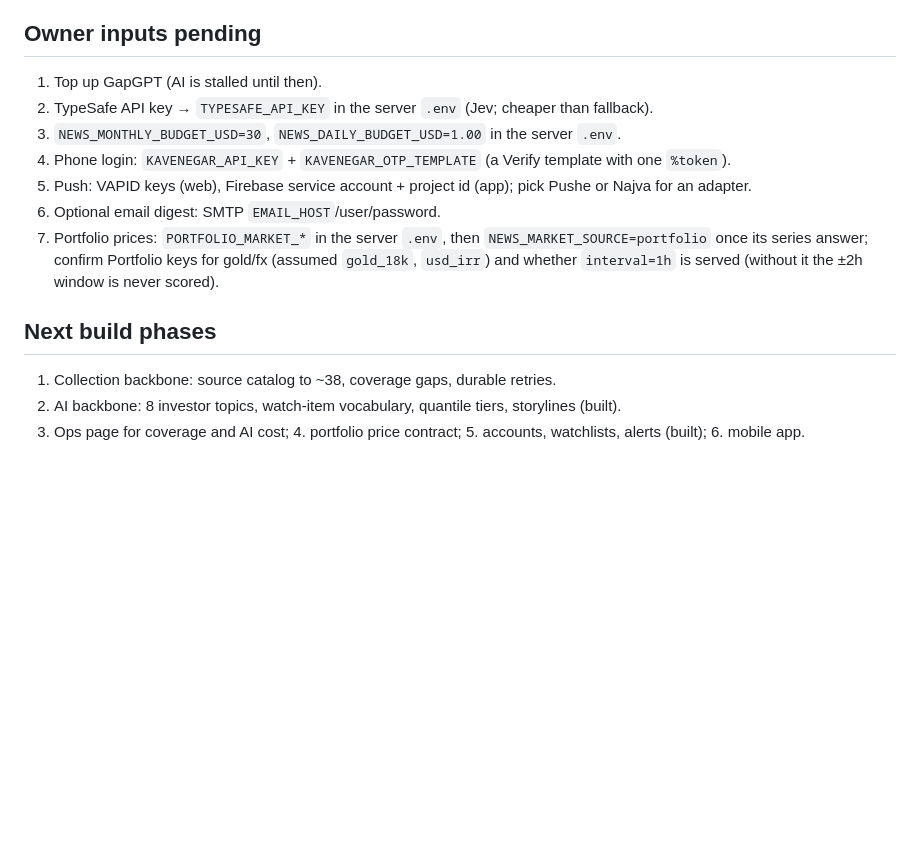
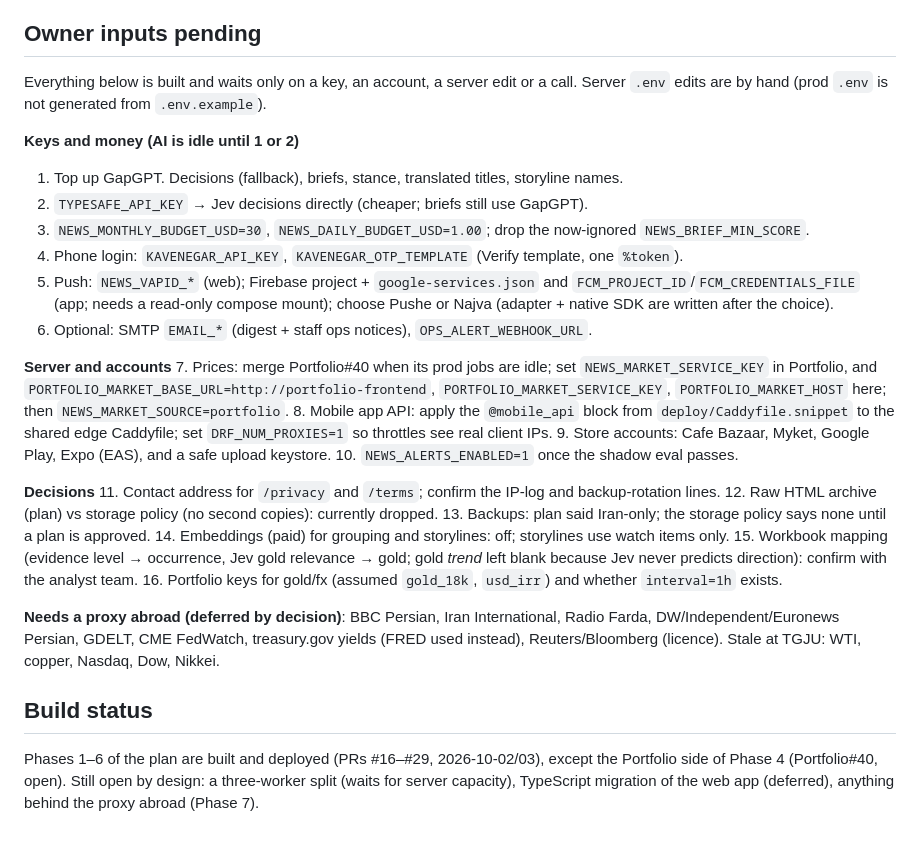
Before and after one commit to ParhamBeik/NEWS_ANALYSIS, a Markdown page: docs/PRODUCT_MAP.md, the part around one of its changes. Drawn GitHub-style; blank space fills up the shorter version.

Commit message:
Product map: one list of owner inputs; build status after phases 1-6
Co-Authored-By: Claude Opus 5.5 <noreply@anthropic.com>

```diff
--- a/docs/PRODUCT_MAP.md
+++ b/docs/PRODUCT_MAP.md
@@ -81,17 +81,45 @@ with `date_uncertain`.
 
 ## Owner inputs pending
 
-1. Top up GapGPT (AI is stalled until then).
-2. TypeSafe API key → `TYPESAFE_API_KEY` in the server `.env` (Jev; cheaper than fallback).
-3. `NEWS_MONTHLY_BUDGET_USD=30`, `NEWS_DAILY_BUDGET_USD=1.00` in the server `.env`.
-4. Phone login: `KAVENEGAR_API_KEY` + `KAVENEGAR_OTP_TEMPLATE` (a Verify template with one `%token`).
-5. Push: VAPID keys (web), Firebase service account + project id (app); pick Pushe or Najva for an adapter.
-6. Optional email digest: SMTP `EMAIL_HOST`/user/password.
-7. Portfolio prices: `PORTFOLIO_MARKET_*` in the server `.env`, then `NEWS_MARKET_SOURCE=portfolio` once its series answer; confirm Portfolio keys for gold/fx (assumed `gold_18k`, `usd_irr`) and whether `interval=1h` is served (without it the ±2h window is never scored).
+Everything below is built and waits only on a key, an account, a server edit or a call.
+Server `.env` edits are by hand (prod `.env` is not generated from `.env.example`).
 
-## Next build phases
+**Keys and money (AI is idle until 1 or 2)**
+1. Top up GapGPT. Decisions (fallback), briefs, stance, translated titles, storyline names.
+2. `TYPESAFE_API_KEY` → Jev decisions directly (cheaper; briefs still use GapGPT).
+3. `NEWS_MONTHLY_BUDGET_USD=30`, `NEWS_DAILY_BUDGET_USD=1.00`; drop the now-ignored
+   `NEWS_BRIEF_MIN_SCORE`.
+4. Phone login: `KAVENEGAR_API_KEY`, `KAVENEGAR_OTP_TEMPLATE` (Verify template, one `%token`).
+5. Push: `NEWS_VAPID_*` (web); Firebase project + `google-services.json` and
+   `FCM_PROJECT_ID`/`FCM_CREDENTIALS_FILE` (app; needs a read-only compose mount); choose
+   Pushe or Najva (adapter + native SDK are written after the choice).
+6. Optional: SMTP `EMAIL_*` (digest + staff ops notices), `OPS_ALERT_WEBHOOK_URL`.
 
-1. Collection backbone: source catalog to ~38, coverage gaps, durable retries.
-2. AI backbone: 8 investor topics, watch-item vocabulary, quantile tiers, storylines (built).
-3. Ops page for coverage and AI cost; 4. portfolio price contract; 5. accounts, watchlists,
-   alerts (built); 6. mobile app.
+**Server and accounts**
+7. Prices: merge Portfolio#40 when its prod jobs are idle; set `NEWS_MARKET_SERVICE_KEY` in
+   Portfolio, and `PORTFOLIO_MARKET_BASE_URL=http://portfolio-frontend`,
+   `PORTFOLIO_MARKET_SERVICE_KEY`, `PORTFOLIO_MARKET_HOST` here; then `NEWS_MARKET_SOURCE=portfolio`.
+8. Mobile app API: apply the `@mobile_api` block from `deploy/Caddyfile.snippet` to the
+   shared edge Caddyfile; set `DRF_NUM_PROXIES=1` so throttles see real client IPs.
+9. Store accounts: Cafe Bazaar, Myket, Google Play, Expo (EAS), and a safe upload keystore.
+10. `NEWS_ALERTS_ENABLED=1` once the shadow eval passes.
+
+**Decisions**
+11. Contact address for `/privacy` and `/terms`; confirm the IP-log and backup-rotation lines.
+12. Raw HTML archive (plan) vs storage policy (no second copies): currently dropped.
+13. Backups: plan said Iran-only; the storage policy says none until a plan is approved.
+14. Embeddings (paid) for grouping and storylines: off; storylines use watch items only.
+15. Workbook mapping (evidence level → occurrence, Jev gold relevance → gold; gold *trend*
+    left blank because Jev never predicts direction): confirm with the analyst team.
+16. Portfolio keys for gold/fx (assumed `gold_18k`, `usd_irr`) and whether `interval=1h` exists.
+
+**Needs a proxy abroad (deferred by decision)**: BBC Persian, Iran International, Radio
+Farda, DW/Independent/Euronews Persian, GDELT, CME FedWatch, treasury.gov yields (FRED
+used instead), Reuters/Bloomberg (licence). Stale at TGJU: WTI, copper, Nasdaq, Dow, Nikkei.
+
+## Build status
+
+Phases 1–6 of the plan are built and deployed (PRs #16–#29, 2026-10-02/03), except the
+Portfolio side of Phase 4 (Portfolio#40, open). Still open by design: a three-worker split
+(waits for server capacity), TypeScript migration of the web app (deferred), anything
+behind the proxy abroad (Phase 7).
```
Also changed, not shown: other parts of docs/PRODUCT_MAP.md (+1 -1 lines).
